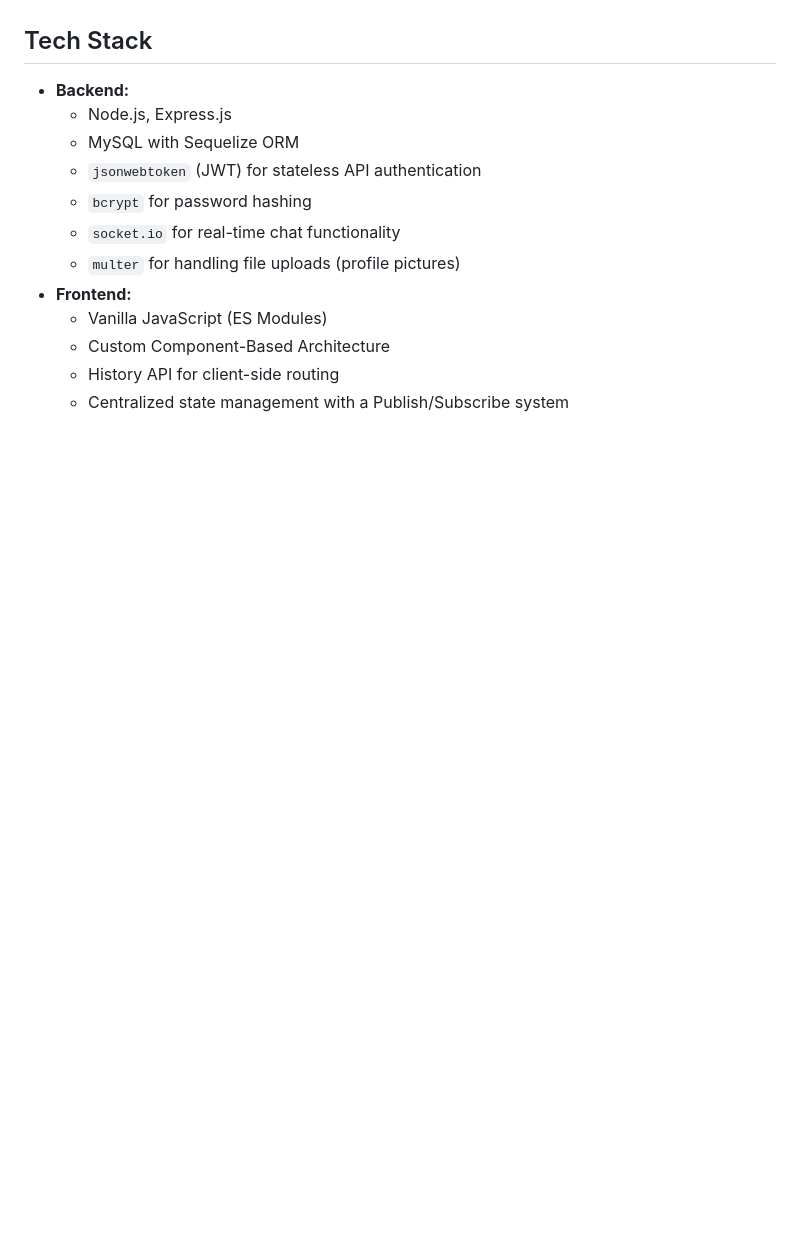
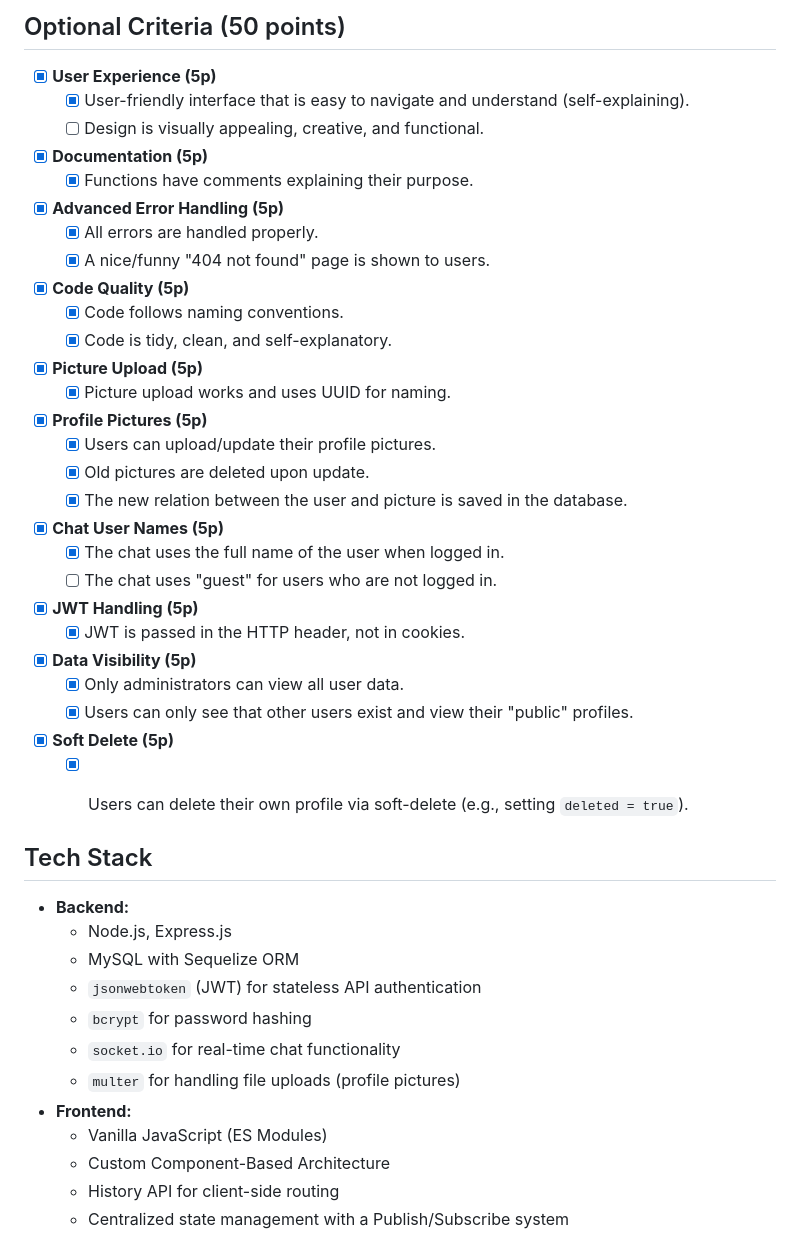
Before and after one commit to PlzDntBlm/AristocratMessenger, a Markdown page: readme.md, the part around one of its changes. GitHub-like rendering; blank space fills up the shorter version.

```diff
--- a/readme.md
+++ b/readme.md
@@ -6,3 +51,33 @@ Aristocrat Messenger is a web application that simulates sending and receiving m
+## Optional Criteria (50 points)
+
+* [x] **User Experience (5p)**
+    * [x] User-friendly interface that is easy to navigate and understand (self-explaining).
+    * [ ] Design is visually appealing, creative, and functional.
+* [x] **Documentation (5p)**
+    * [x] Functions have comments explaining their purpose.
+* [x] **Advanced Error Handling (5p)**
+    * [X] All errors are handled properly.
+    * [x] A nice/funny "404 not found" page is shown to users.
+* [x] **Code Quality (5p)**
+    * [x] Code follows naming conventions.
+    * [x] Code is tidy, clean, and self-explanatory.
+* [x] **Picture Upload (5p)**
+    * [x] Picture upload works and uses UUID for naming.
+* [x] **Profile Pictures (5p)**
+    * [x] Users can upload/update their profile pictures.
+    * [x] Old pictures are deleted upon update.
+    * [x] The new relation between the user and picture is saved in the database.
+* [x] **Chat User Names (5p)**
+    * [x] The chat uses the full name of the user when logged in.
+    * [ ] The chat uses "guest" for users who are not logged in.
+* [x] **JWT Handling (5p)**
+    * [x] JWT is passed in the HTTP header, not in cookies.
+* [x] **Data Visibility (5p)**
+    * [x] Only administrators can view all user data.
+    * [x] Users can only see that other users exist and view their "public" profiles.
+* [x] **Soft Delete (5p)**
+    * [x] Users can delete their own profile via soft-delete (e.g., setting `deleted = true`).
+
 
 ## Tech Stack
 
```
Also changed, not shown: other parts of readme.md (+45 -0 lines).
